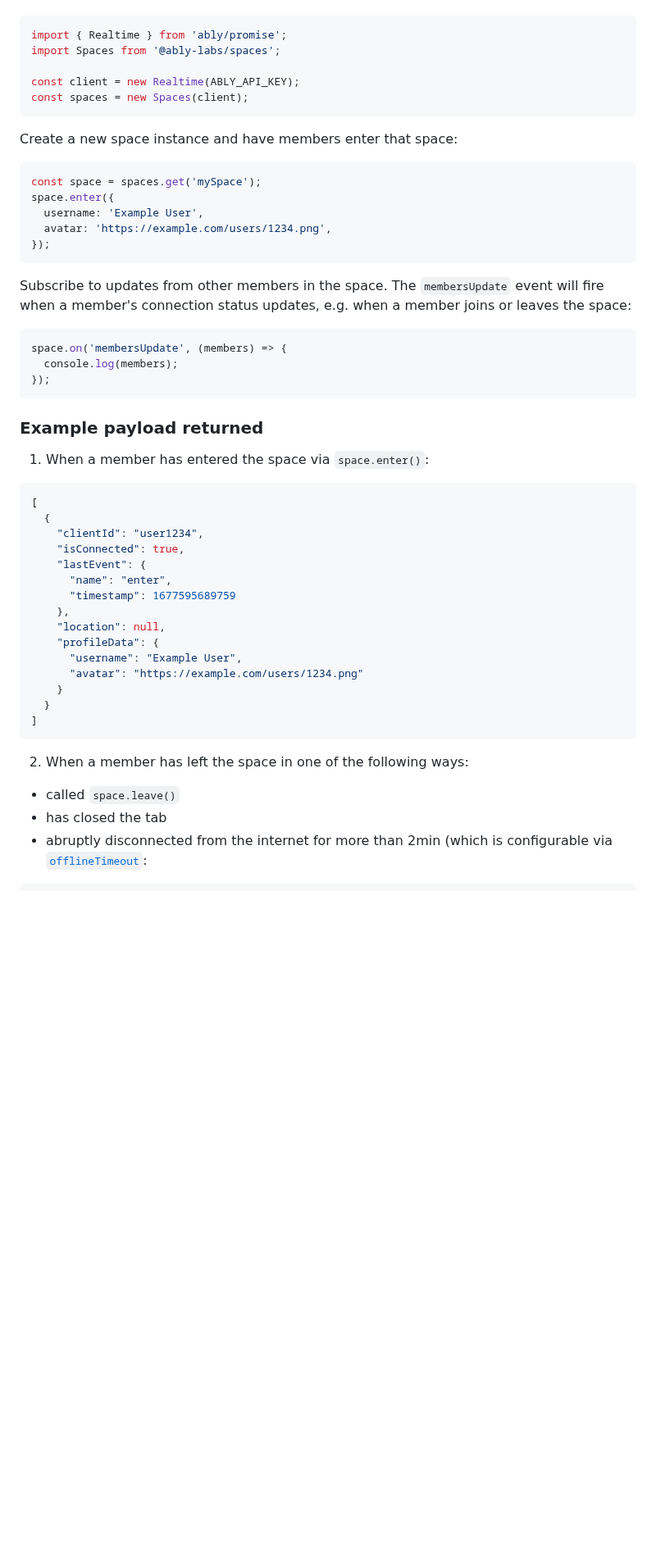
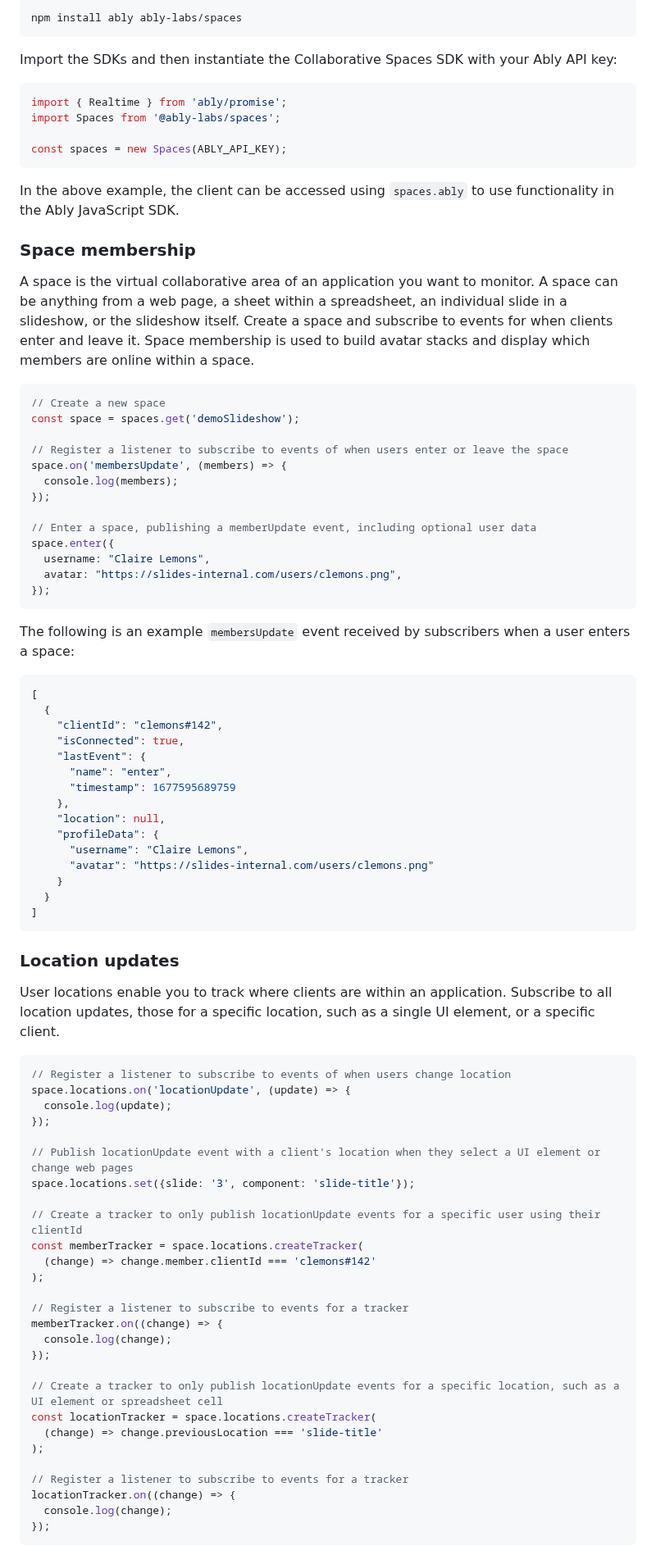
Before and after one commit to ably/spaces, a Markdown page: README.md, the part around one of its changes. Shown at 82% size. GitHub-like rendering; blank space fills up the shorter version.

````diff
--- a/README.md
+++ b/README.md
@@ -43,38 +78,44 @@ Create a new instance of the promise version of realtime client and pass that as
+```sh
+npm install ably ably-labs/spaces
+```
+
+Import the SDKs and then instantiate the Collaborative Spaces SDK with your Ably API key:
 
 ```ts
 import { Realtime } from 'ably/promise';
 import Spaces from '@ably-labs/spaces';
 
-const client = new Realtime(ABLY_API_KEY);
-const spaces = new Spaces(client);
+const spaces = new Spaces(ABLY_API_KEY);
 ```
 
-Create a new space instance and have members enter that space:
+In the above example, the client can be accessed using `spaces.ably` to use functionality in the Ably JavaScript SDK.
+
+### Space membership
+
+A space is the virtual collaborative area of an application you want to monitor. A space can be anything from a web page, a sheet within a spreadsheet, an individual slide in a slideshow, or the slideshow itself. Create a space and subscribe to events for when clients enter and leave it. Space membership is used to build avatar stacks and display which members are online within a space.
 
 ```ts
-const space = spaces.get('mySpace');
+// Create a new space
+const space = spaces.get('demoSlideshow');
+
+// Register a listener to subscribe to events of when users enter or leave the space
+space.on('membersUpdate', (members) => {
+  console.log(members);
+});
+
+// Enter a space, publishing a memberUpdate event, including optional user data
 space.enter({
-  username: 'Example User',
-  avatar: 'https://example.com/users/1234.png',
+  username: "Claire Lemons",
+  avatar: "https://slides-internal.com/users/clemons.png",
 });
 ```
 
-Subscribe to updates from other members in the space. The `membersUpdate` event will fire when a member's connection status updates, e.g. when a member joins or leaves the space:
-
-```ts
-space.on('membersUpdate', (members) => {
-  console.log(members);
-});
-```
-
-### Example payload returned
-
-1. When a member has entered the space via `space.enter()`:
+The following is an example `membersUpdate` event received by subscribers when a user enters a space:
 
 ```json
 [
   {
-    "clientId": "user1234",
+    "clientId": "clemons#142",
     "isConnected": true,
     "lastEvent": {
       "name": "enter",
@@ -82,15 +123,44 @@ space.on('membersUpdate', (members) => {
     },
     "location": null,
     "profileData": {
-      "username": "Example User",
-      "avatar": "https://example.com/users/1234.png"
+      "username": "Claire Lemons",
+      "avatar": "https://slides-internal.com/users/clemons.png"
     }
   }
 ]
 ```
 
-2. When a member has left the space in one of the following ways:
+### Location updates
 
-- called `space.leave()`
-- has closed the tab
-- abruptly disconnected from the internet for more than 2min (which is configurable via [`offlineTimeout`](https://github.com/ably-labs/spaces/blob/main/docs/class-definitions.md#offlinetimeout):
+User locations enable you to track where clients are within an application. Subscribe to all location updates, those for a specific location, such as a single UI element, or a specific client.
+
+```ts
+// Register a listener to subscribe to events of when users change location
+space.locations.on('locationUpdate', (update) => {
+  console.log(update);
+});
+
+// Publish locationUpdate event with a client's location when they select a UI element or change web pages
+space.locations.set({slide: '3', component: 'slide-title'});
+
+// Create a tracker to only publish locationUpdate events for a specific user using their clientId
+const memberTracker = space.locations.createTracker(
+  (change) => change.member.clientId === 'clemons#142'
+);
+
+// Register a listener to subscribe to events for a tracker
+memberTracker.on((change) => {
+  console.log(change);
+});
+
+// Create a tracker to only publish locationUpdate events for a specific location, such as a UI element or spreadsheet cell
+const locationTracker = space.locations.createTracker(
+  (change) => change.previousLocation === 'slide-title'
+);
+
+// Register a listener to subscribe to events for a tracker
+locationTracker.on((change) => {
+  console.log(change);
+});
+```
+
````
Also changed, not shown: other parts of README.md (+121 -38 lines), docs/usage.md (added, +334 -0 lines), docs/images/avatar-stack.png (added), docs/images/field-locking.png (added), docs/images/live-updates.png (added), docs/images/user-location.png (added), 1 other file.
